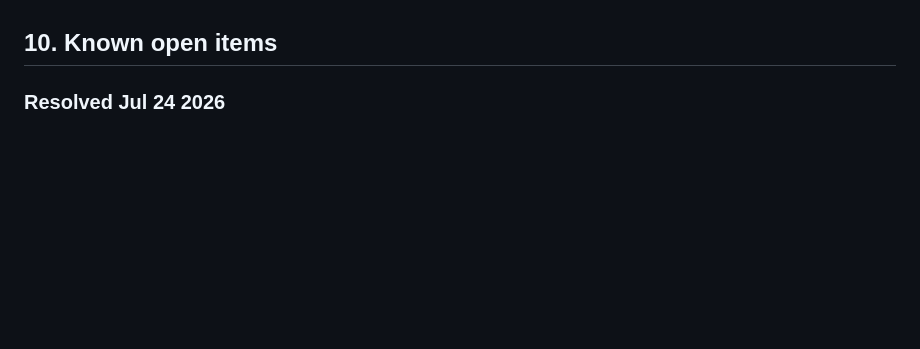
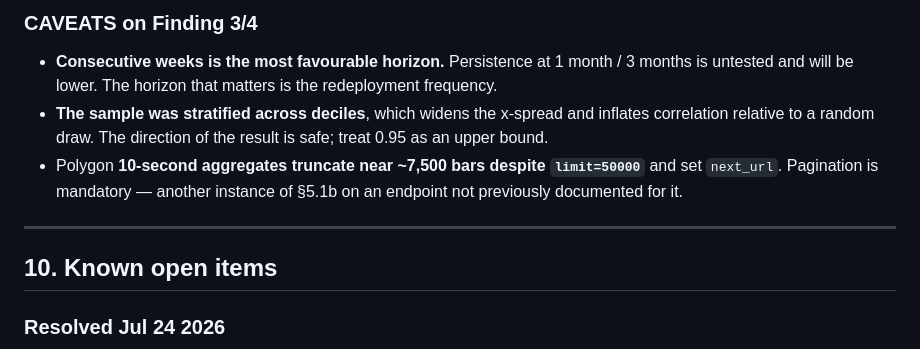
Before and after one commit to alcharles1980-design/alpha-quant-analytics, a Markdown page: CLAUDE.md, the part around one of its changes. Rendered like a GitHub page; blank space fills up the shorter version.

```diff
--- a/CLAUDE.md
+++ b/CLAUDE.md
@@ -1631,3 +1699,13 @@ capped, so no single leg can carry the score alone. Sample sizes are small enoug
+### CAVEATS on Finding 3/4
+- **Consecutive weeks is the most favourable horizon.** Persistence at 1 month / 3 months is untested
+  and will be lower. The horizon that matters is the redeployment frequency.
+- **The sample was stratified across deciles**, which widens the x-spread and inflates correlation
+  relative to a random draw. The direction of the result is safe; treat 0.95 as an upper bound.
+- Polygon **10-second aggregates truncate near ~7,500 bars despite `limit=50000`** and set `next_url`.
+  Pagination is mandatory — another instance of §5.1b on an endpoint not previously documented for it.
+
+---
+
 ## 10. Known open items
 
 ### Resolved Jul 24 2026
```
Also changed, not shown: other parts of CLAUDE.md (+68 -0 lines).
